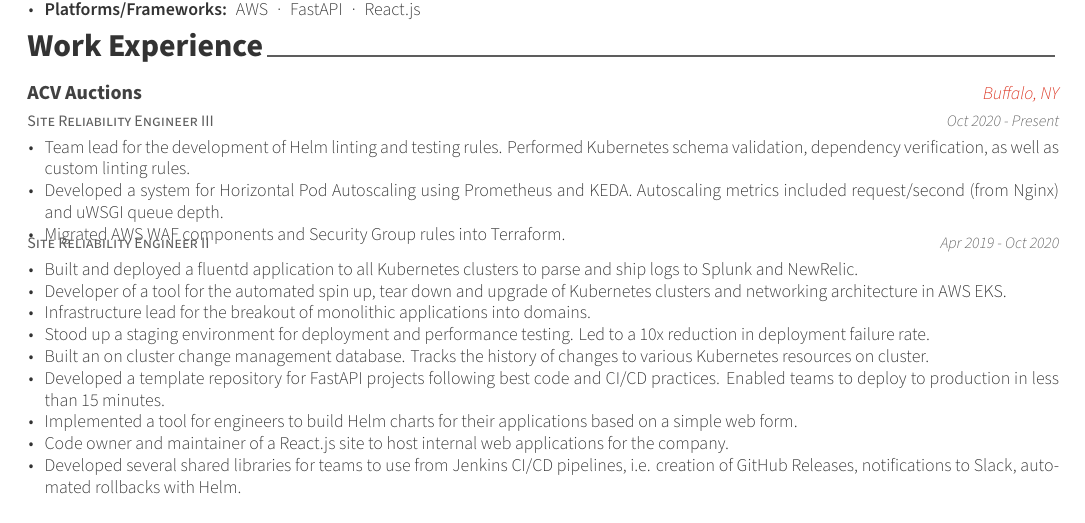
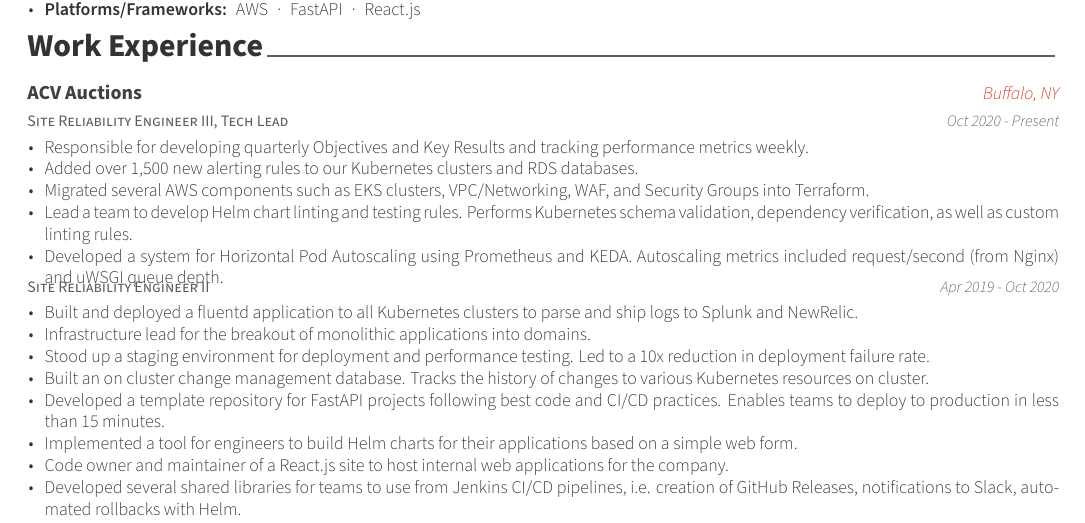
Before and after one commit to zmwieand/Resume, a LaTeX CV (zach_wieand_resume.tex, which reads resume/experience.tex): part of the page, cut so that both start at the same text. Compiled offline with XeLaTeX.

Commit message:
Updating 11/19/2021

```diff
--- a/resume/experience.tex
+++ b/resume/experience.tex
@@ -12,15 +12,17 @@
 % ACV Auctions
 %---------------------------------------------------------
   \cventry
-    {Site Reliability Engineer III} % Job title
+    {Site Reliability Engineer III, Tech Lead} % Job title
     {ACV Auctions} % Organization
     {Buffalo, NY} % Location
     {Oct 2020 - Present} % Date(s)
     {
       \begin{cvitems} % Description(s) of tasks/responsibilities
-        \item {Team lead for the development of Helm linting and testing rules. Performed Kubernetes schema validation, dependency verification, as well as custom linting rules.}
+        \item {Responsible for developing quarterly Objectives and Key Results and tracking performance metrics weekly.}
+        \item {Added over 1,500 new alerting rules to our Kubernetes clusters and RDS databases.}
+        \item {Migrated several AWS components such as EKS clusters, VPC/Networking, WAF, and Security Groups into Terraform.}
+        \item {Lead a team to develop Helm chart linting and testing rules. Performs Kubernetes schema validation, dependency verification, as well as custom linting rules.}
         \item {Developed a system for Horizontal Pod Autoscaling using Prometheus and KEDA. Autoscaling metrics included request/second (from Nginx) and uWSGI queue depth.}
-        \item {Migrated AWS WAF components and Security Group rules into Terraform.}
       \end{cvitems}
     }
 
@@ -32,11 +34,11 @@
     {
       \begin{cvitems} % Description(s) of tasks/responsibilities
         \item {Built and deployed a fluentd application to all Kubernetes clusters to parse and ship logs to Splunk and NewRelic.}
-        \item {Developer of a tool for the automated spin up, tear down and upgrade of Kubernetes clusters and networking architecture in AWS EKS.}
+        % \item {Developer of a tool for the automated spin up, tear down and upgrade of Kubernetes clusters and networking architecture in AWS EKS.}
         \item {Infrastructure lead for the breakout of monolithic applications into domains.}
         \item {Stood up a staging environment for deployment and performance testing. Led to a 10x reduction in deployment failure rate.}
         \item {Built an on cluster change management database. Tracks the history of changes to various Kubernetes resources on cluster.}
-        \item {Developed a template repository for FastAPI projects following best code and CI/CD practices. Enabled teams to deploy to production in less than 15 minutes.}
+        \item {Developed a template repository for FastAPI projects following best code and CI/CD practices. Enables teams to deploy to production in less than 15 minutes.}
         \item {Implemented a tool for engineers to build Helm charts for their applications based on a simple web form.}
         \item {Code owner and maintainer of a React.js site to host internal web applications for the company.}
         % \item {Standardized DNS schema and Helm chart syntax.}
```
Also changed, not shown: zach_wieand_resume.pdf.
